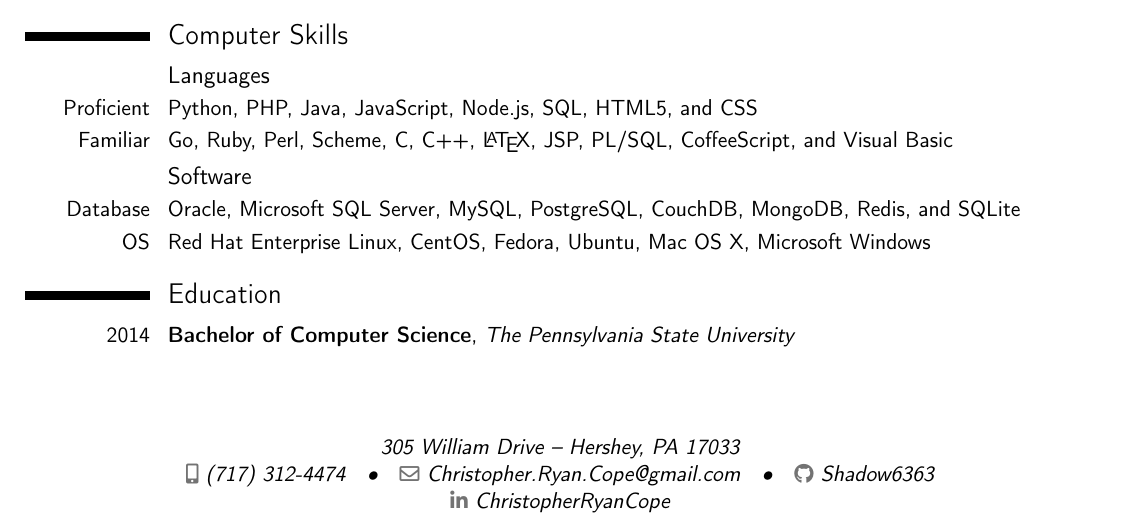
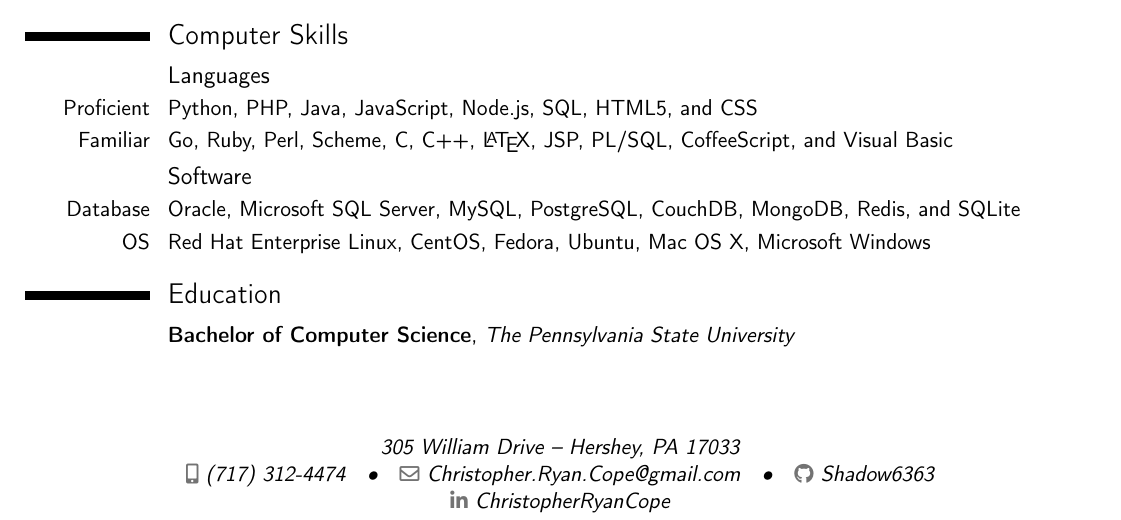
Before and after one commit to Shadow6363/Resume, a LaTeX CV (resume.tex): part of the page, cut so that both start at the same text. Compiled offline with pdfLaTeX.

Commit message:
Removed irrelevant graduation year.

```diff
--- a/resume.tex
+++ b/resume.tex
@@ -100,7 +100,7 @@
 
 \section{Education}
 
-\cventry{2014}{Bachelor of Computer Science}{The Pennsylvania State University}{}{}{}
+\cventry{}{Bachelor of Computer Science}{The Pennsylvania State University}{}{}{}
 
 %----------------------------------------------------------------------------------------
 
```
Also changed, not shown: resume.pdf.
